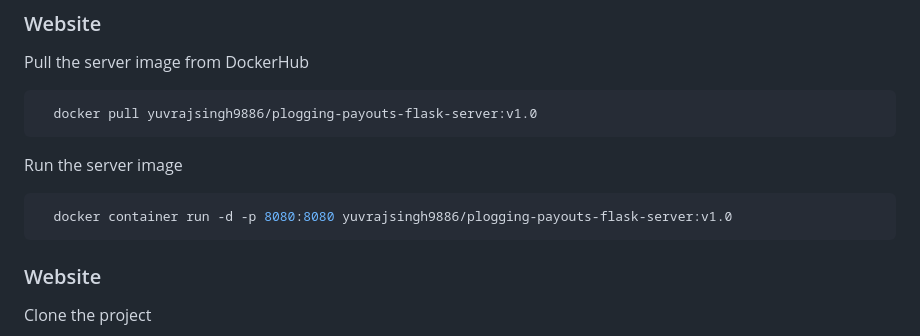
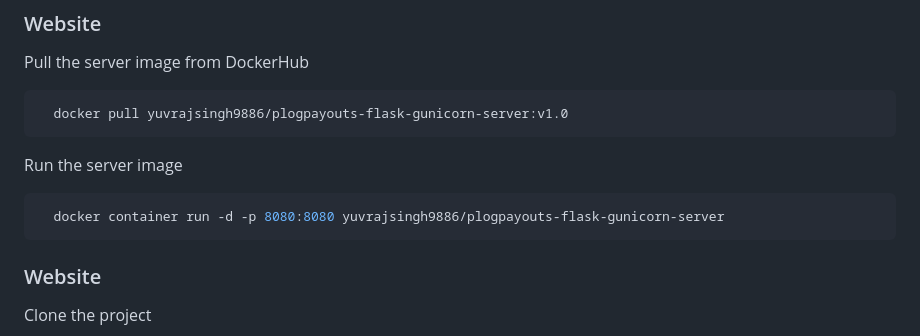
Before and after one commit to anurag6569201/PlogPayouts, a Markdown page: README.md, the part around the change. GitHub-like rendering.

````diff
--- a/README.md
+++ b/README.md
@@ -171,13 +171,13 @@ Flutter SDK
 Pull the server image from DockerHub
 
 ```bash
-  docker pull yuvrajsingh9886/plogging-payouts-flask-server:v1.0
+  docker pull yuvrajsingh9886/plogpayouts-flask-gunicorn-server:v1.0
 ```
 
 Run the server image
 
 ```bash
-  docker container run -d -p 8080:8080 yuvrajsingh9886/plogging-payouts-flask-server:v1.0
+  docker container run -d -p 8080:8080 yuvrajsingh9886/plogpayouts-flask-gunicorn-server
 ```
 
 ### Website
````
